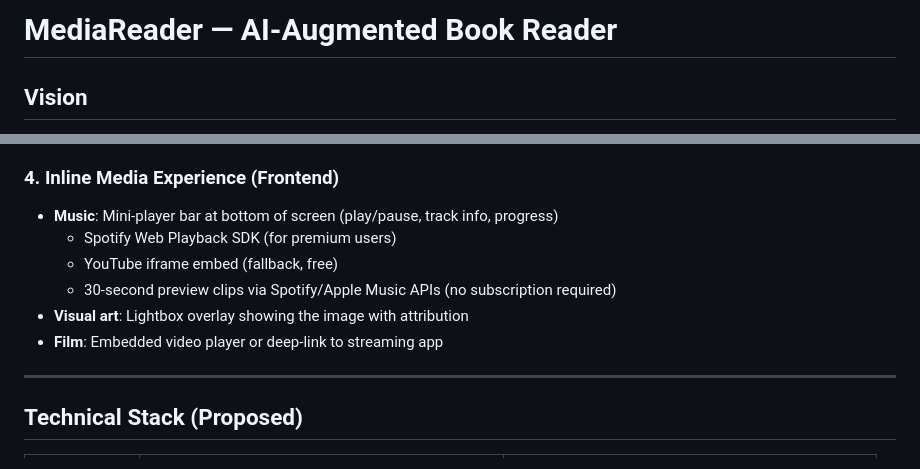
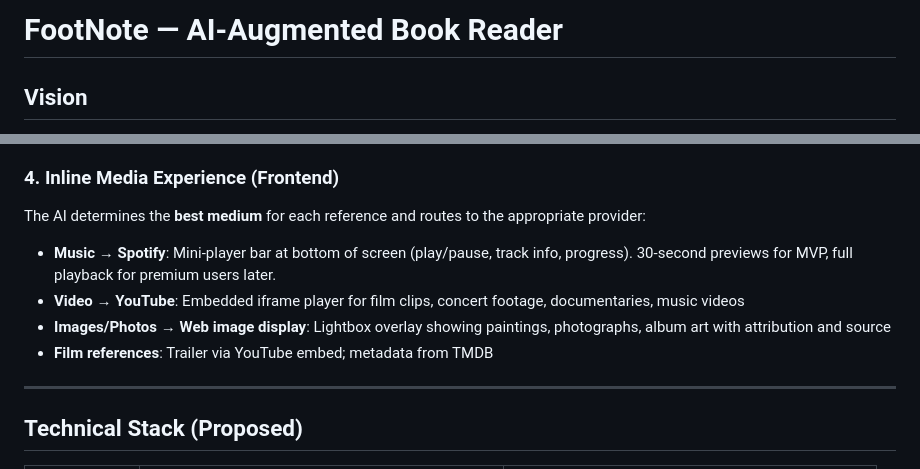
Before and after one commit to DMarcus1968/Allocation-POC, a Markdown page: PLAN.md, 2 parts joined by grey strips. Rendered like a GitHub page.

```diff
--- a/PLAN.md
+++ b/PLAN.md
@@ -1,4 +1,4 @@
-# MediaReader — AI-Augmented Book Reader
+# FootNote — AI-Augmented Book Reader
 
 ## Vision
 A digital book reader that uses AI to recognize references to music, visual art, film, and other media within the text, then surfaces those references as interactive, inline experiences — so readers can *hear the song*, *see the painting*, or *watch the clip* without ever leaving the page.
@@ -99,12 +99,11 @@ An intelligent reader that:
 - **Fallback chain**: If Spotify has no result, try Apple Music, then YouTube
 
 ### 4. Inline Media Experience (Frontend)
-- **Music**: Mini-player bar at bottom of screen (play/pause, track info, progress)
-  - Spotify Web Playback SDK (for premium users)
-  - YouTube iframe embed (fallback, free)
-  - 30-second preview clips via Spotify/Apple Music APIs (no subscription required)
-- **Visual art**: Lightbox overlay showing the image with attribution
-- **Film**: Embedded video player or deep-link to streaming app
+The AI determines the **best medium** for each reference and routes to the appropriate provider:
+- **Music** → **Spotify**: Mini-player bar at bottom of screen (play/pause, track info, progress). 30-second previews for MVP, full playback for premium users later.
+- **Video** → **YouTube**: Embedded iframe player for film clips, concert footage, documentaries, music videos
+- **Images/Photos** → **Web image display**: Lightbox overlay showing paintings, photographs, album art with attribution and source
+- **Film references**: Trailer via YouTube embed; metadata from TMDB
 
 ---
 
```
Also changed, not shown: other parts of PLAN.md (+26 -43 lines).
